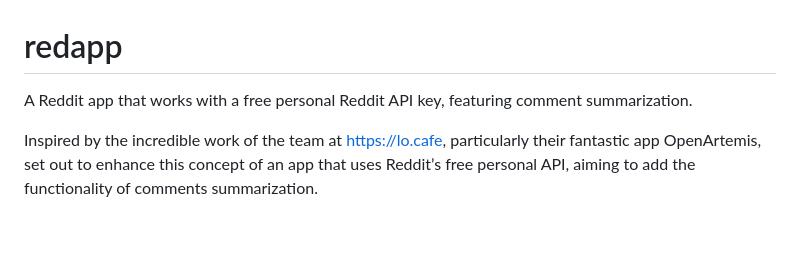
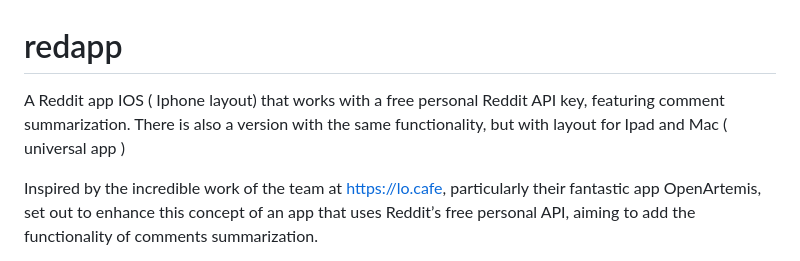
Before and after one commit to Joaov41/redapp, a Markdown page: README.md, the part around the change. Drawn GitHub-style; blank space fills up the shorter version.

```diff
--- a/README.md
+++ b/README.md
@@ -1,5 +1,6 @@
 # redapp
-A Reddit app that works with a free personal Reddit API key, featuring comment summarization.
+A Reddit app IOS ( Iphone layout) that works with a free personal Reddit API key, featuring comment summarization.
+There is also a version with the same functionality, but with layout for Ipad and Mac ( universal app )
 
 
 Inspired by the incredible work of the team at https://lo.cafe, particularly their fantastic app OpenArtemis,  set out to enhance this concept of an app that uses Reddit’s free personal API, aiming to add the functionality of comments summarization.
```
